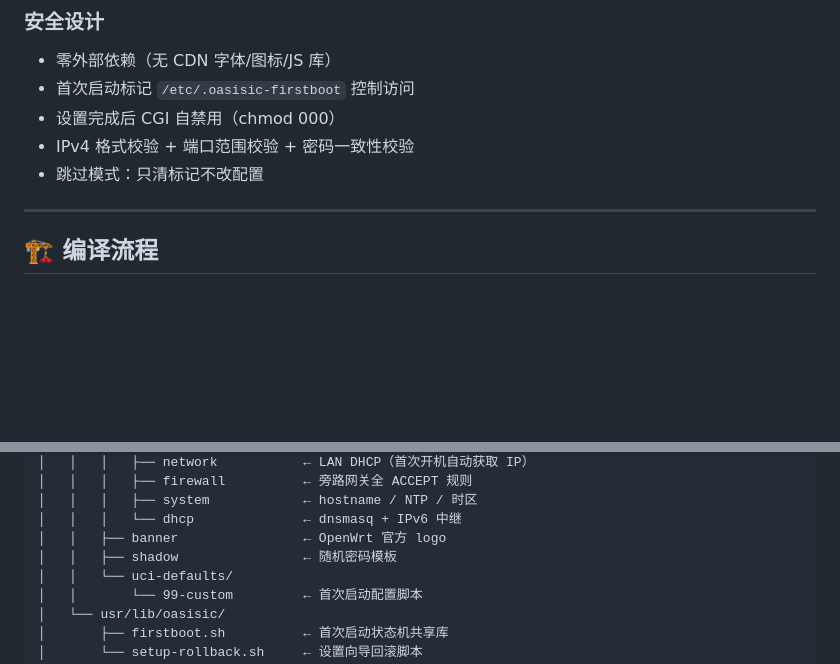
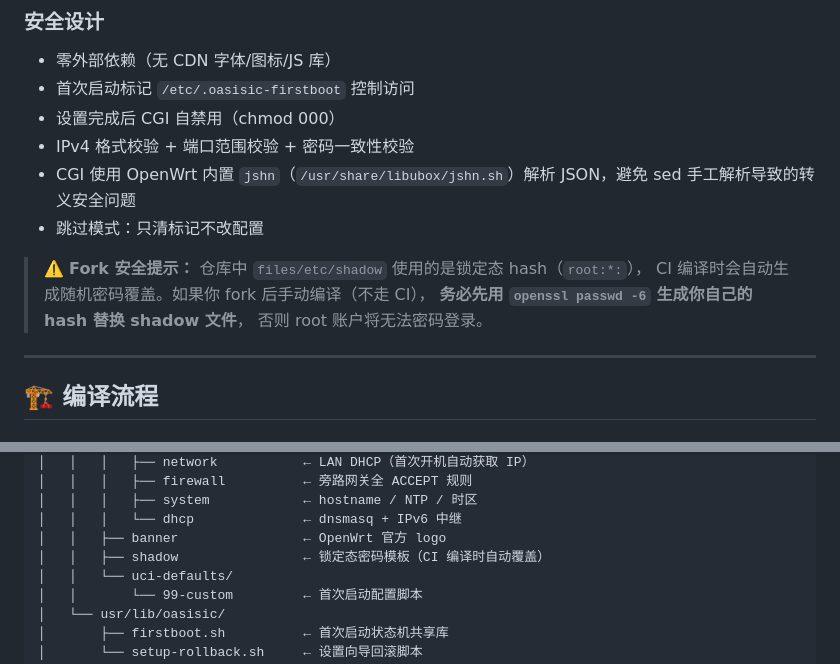
Before and after one commit to Hawaiine/oasisic-openwrt, a Markdown page: README.md, 2 parts joined by grey strips. GitHub-like rendering; blank space fills up the shorter version.

Commit message:
📝 README: 补充安全设计说明 + shadow 锁定态提示
- 安全设计新增 jshn JSON 解析说明
- 项目结构  描述改为「锁定态密码模板」
- 新增 Fork 安全提示：手动编译前需替换 hash
- 提及 shadow 使用  锁定态，CI 自动覆盖

验证: bash -n ✓ (无 shell 变更), wc -l README.md ✓

```diff
--- a/README.md
+++ b/README.md
@@ -77,7 +77,13 @@
 - 首次启动标记 `/etc/.oasisic-firstboot` 控制访问
 - 设置完成后 CGI 自禁用（chmod 000）
 - IPv4 格式校验 + 端口范围校验 + 密码一致性校验
+- CGI 使用 OpenWrt 内置 `jshn`（`/usr/share/libubox/jshn.sh`）解析 JSON，避免 sed 手工解析导致的转义安全问题
 - 跳过模式：只清标记不改配置
+
+> ⚠️ **Fork 安全提示：** 仓库中 `files/etc/shadow` 使用的是锁定态 hash（`root:*:`），
+> CI 编译时会自动生成随机密码覆盖。如果你 fork 后手动编译（不走 CI），
+> **务必先用 `openssl passwd -6` 生成你自己的 hash 替换 shadow 文件**，
+> 否则 root 账户将无法密码登录。
 
 ---
 
@@ -149,7 +155,7 @@ oasisic-openwrt/
 │   │   │   ├── system            ← hostname / NTP / 时区
 │   │   │   └── dhcp              ← dnsmasq + IPv6 中继
 │   │   ├── banner                ← OpenWrt 官方 logo
-│   │   ├── shadow                ← 随机密码模板
+│   │   ├── shadow                ← 锁定态密码模板（CI 编译时自动覆盖）
 │   │   └── uci-defaults/
 │   │       └── 99-custom         ← 首次启动配置脚本
 │   └── usr/lib/oasisic/
```
